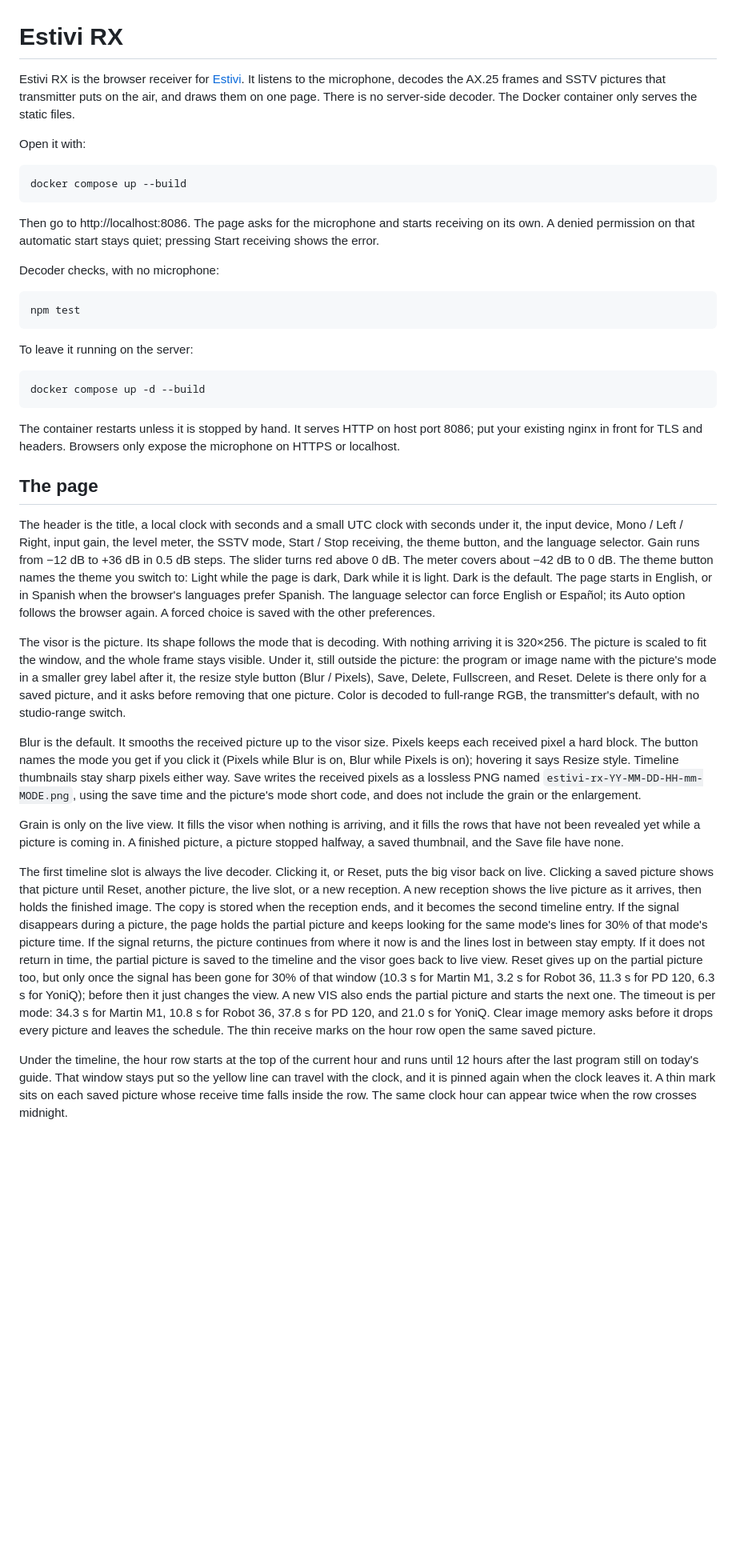
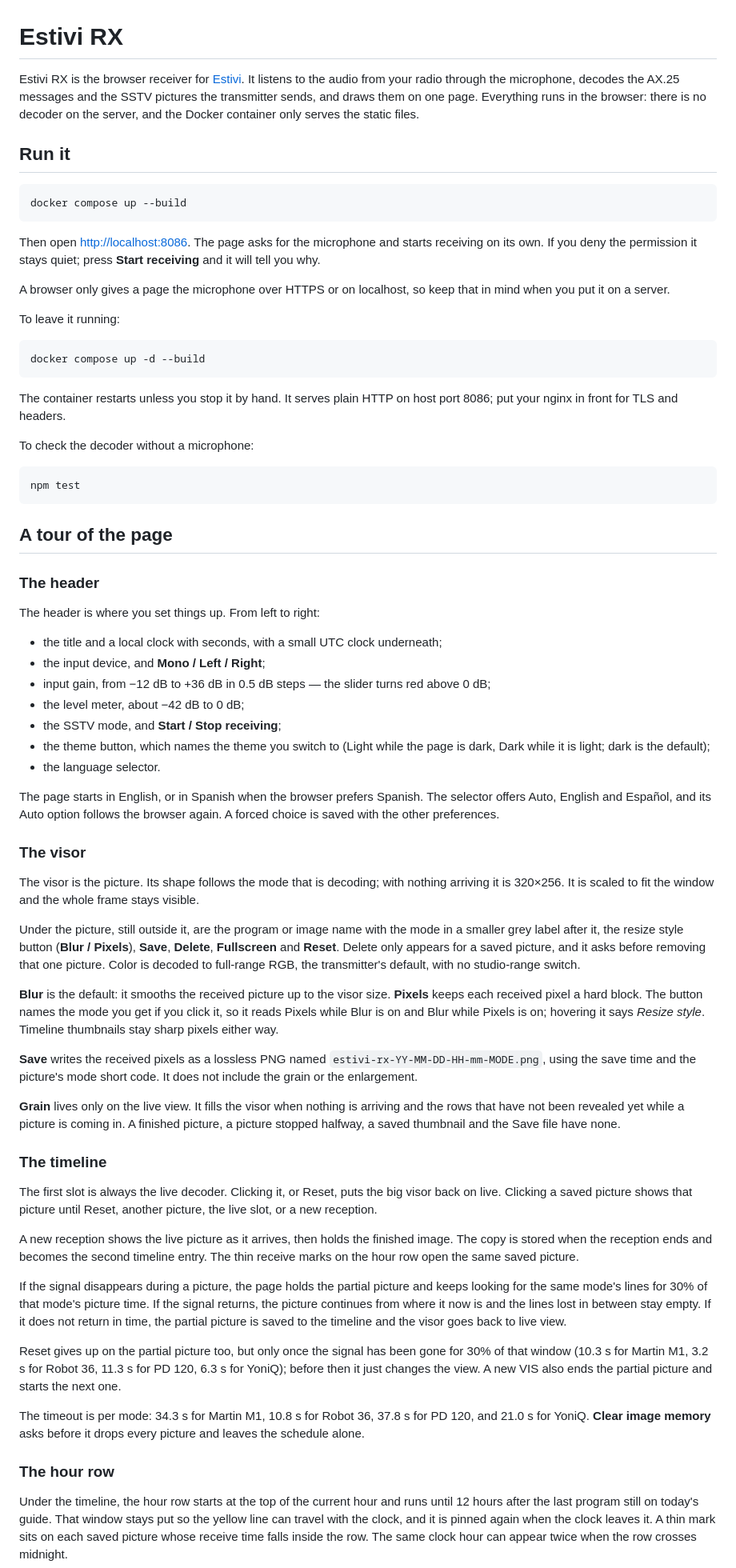
Before and after one commit to fluoroom/estivi-rx, a Markdown page: README.md, the part around one of its changes. Shown at 80% size. Rendered like a GitHub page; blank space fills up the shorter version.

````diff
--- a/README.md
+++ b/README.md
@@ -1,40 +1,72 @@
 # Estivi RX
 
-Estivi RX is the browser receiver for [Estivi](https://github.com/fluoroom/estivi-tx). It listens to the microphone, decodes the AX.25 frames and SSTV pictures that transmitter puts on the air, and draws them on one page. There is no server-side decoder. The Docker container only serves the static files.
+Estivi RX is the browser receiver for [Estivi](https://github.com/fluoroom/estivi-tx). It listens to the audio from your radio through the microphone, decodes the AX.25 messages and the SSTV pictures the transmitter sends, and draws them on one page. Everything runs in the browser: there is no decoder on the server, and the Docker container only serves the static files.
 
-Open it with:
+## Run it
 
 ```sh
 docker compose up --build
 ```
 
-Then go to http://localhost:8086. The page asks for the microphone and starts receiving on its own. A denied permission on that automatic start stays quiet; pressing Start receiving shows the error.
+Then open [http://localhost:8086](http://localhost:8086). The page asks for the microphone and starts receiving on its own. If you deny the permission it stays quiet; press **Start receiving** and it will tell you why.
 
-Decoder checks, with no microphone:
+A browser only gives a page the microphone over HTTPS or on localhost, so keep that in mind when you put it on a server.
+
+To leave it running:
+
+```sh
+docker compose up -d --build
+```
+
+The container restarts unless you stop it by hand. It serves plain HTTP on host port 8086; put your nginx in front for TLS and headers.
+
+To check the decoder without a microphone:
 
 ```sh
 npm test
 ```
 
-To leave it running on the server:
+## A tour of the page
 
-```sh
-docker compose up -d --build
-```
+### The header
 
-The container restarts unless it is stopped by hand. It serves HTTP on host port 8086; put your existing nginx in front for TLS and headers. Browsers only expose the microphone on HTTPS or localhost.
+The header is where you set things up. From left to right:
 
-## The page
+- the title and a local clock with seconds, with a small UTC clock underneath;
+- the input device, and **Mono / Left / Right**;
+- input gain, from −12 dB to +36 dB in 0.5 dB steps — the slider turns red above 0 dB;
+- the level meter, about −42 dB to 0 dB;
+- the SSTV mode, and **Start / Stop receiving**;
+- the theme button, which names the theme you switch to (Light while the page is dark, Dark while it is light; dark is the default);
+- the language selector.
 
-The header is the title, a local clock with seconds and a small UTC clock with seconds under it, the input device, Mono / Left / Right, input gain, the level meter, the SSTV mode, Start / Stop receiving, the theme button, and the language selector. Gain runs from −12 dB to +36 dB in 0.5 dB steps. The slider turns red above 0 dB. The meter covers about −42 dB to 0 dB. The theme button names the theme you switch to: Light while the page is dark, Dark while it is light. Dark is the default. The page starts in English, or in Spanish when the browser's languages prefer Spanish. The language selector can force English or Español; its Auto option follows the browser again. A forced choice is saved with the other preferences.
+The page starts in English, or in Spanish when the browser prefers Spanish. The selector offers Auto, English and Español, and its Auto option follows the browser again. A forced choice is saved with the other preferences.
 
-The visor is the picture. Its shape follows the mode that is decoding. With nothing arriving it is 320×256. The picture is scaled to fit the window, and the whole frame stays visible. Under it, still outside the picture: the program or image name with the picture's mode in a smaller grey label after it, the resize style button (Blur / Pixels), Save, Delete, Fullscreen, and Reset. Delete is there only for a saved picture, and it asks before removing that one picture. Color is decoded to full-range RGB, the transmitter's default, with no studio-range switch.
+### The visor
 
-Blur is the default. It smooths the received picture up to the visor size. Pixels keeps each received pixel a hard block. The button names the mode you get if you click it (Pixels while Blur is on, Blur while Pixels is on); hovering it says Resize style. Timeline thumbnails stay sharp pixels either way. Save writes the received pixels as a lossless PNG named `estivi-rx-YY-MM-DD-HH-mm-MODE.png`, using the save time and the picture's mode short code, and does not include the grain or the enlargement.
+The visor is the picture. Its shape follows the mode that is decoding; with nothing arriving it is 320×256. It is scaled to fit the window and the whole frame stays visible.
 
-Grain is only on the live view. It fills the visor when nothing is arriving, and it fills the rows that have not been revealed yet while a picture is coming in. A finished picture, a picture stopped halfway, a saved thumbnail, and the Save file have none.
+Under the picture, still outside it, are the program or image name with the mode in a smaller grey label after it, the resize style button (**Blur / Pixels**), **Save**, **Delete**, **Fullscreen** and **Reset**. Delete only appears for a saved picture, and it asks before removing that one picture. Color is decoded to full-range RGB, the transmitter's default, with no studio-range switch.
 
-The first timeline slot is always the live decoder. Clicking it, or Reset, puts the big visor back on live. Clicking a saved picture shows that picture until Reset, another picture, the live slot, or a new reception. A new reception shows the live picture as it arrives, then holds the finished image. The copy is stored when the reception ends, and it becomes the second timeline entry. If the signal disappears during a picture, the page holds the partial picture and keeps looking for the same mode's lines for 30% of that mode's picture time. If the signal returns, the picture continues from where it now is and the lines lost in between stay empty. If it does not return in time, the partial picture is saved to the timeline and the visor goes back to live view. Reset gives up on the partial picture too, but only once the signal has been gone for 30% of that window (10.3 s for Martin M1, 3.2 s for Robot 36, 11.3 s for PD 120, 6.3 s for YoniQ); before then it just changes the view. A new VIS also ends the partial picture and starts the next one. The timeout is per mode: 34.3 s for Martin M1, 10.8 s for Robot 36, 37.8 s for PD 120, and 21.0 s for YoniQ. Clear image memory asks before it drops every picture and leaves the schedule. The thin receive marks on the hour row open the same saved picture.
+**Blur** is the default: it smooths the received picture up to the visor size. **Pixels** keeps each received pixel a hard block. The button names the mode you get if you click it, so it reads Pixels while Blur is on and Blur while Pixels is on; hovering it says *Resize style*. Timeline thumbnails stay sharp pixels either way.
+
+**Save** writes the received pixels as a lossless PNG named `estivi-rx-YY-MM-DD-HH-mm-MODE.png`, using the save time and the picture's mode short code. It does not include the grain or the enlargement.
+
+**Grain** lives only on the live view. It fills the visor when nothing is arriving and the rows that have not been revealed yet while a picture is coming in. A finished picture, a picture stopped halfway, a saved thumbnail and the Save file have none.
+
+### The timeline
+
+The first slot is always the live decoder. Clicking it, or Reset, puts the big visor back on live. Clicking a saved picture shows that picture until Reset, another picture, the live slot, or a new reception.
+
+A new reception shows the live picture as it arrives, then holds the finished image. The copy is stored when the reception ends and becomes the second timeline entry. The thin receive marks on the hour row open the same saved picture.
+
+If the signal disappears during a picture, the page holds the partial picture and keeps looking for the same mode's lines for 30% of that mode's picture time. If the signal returns, the picture continues from where it now is and the lines lost in between stay empty. If it does not return in time, the partial picture is saved to the timeline and the visor goes back to live view.
+
+Reset gives up on the partial picture too, but only once the signal has been gone for 30% of that window (10.3 s for Martin M1, 3.2 s for Robot 36, 11.3 s for PD 120, 6.3 s for YoniQ); before then it just changes the view. A new VIS also ends the partial picture and starts the next one.
+
+The timeout is per mode: 34.3 s for Martin M1, 10.8 s for Robot 36, 37.8 s for PD 120, and 21.0 s for YoniQ. **Clear image memory** asks before it drops every picture and leaves the schedule alone.
+
+### The hour row
 
 Under the timeline, the hour row starts at the top of the current hour and runs until 12 hours after the last program still on today's guide. That window stays put so the yellow line can travel with the clock, and it is pinned again when the clock leaves it. A thin mark sits on each saved picture whose receive time falls inside the row. The same clock hour can appear twice when the row crosses midnight.
 
````
Also changed, not shown: other parts of README.md (+30 -12 lines).
